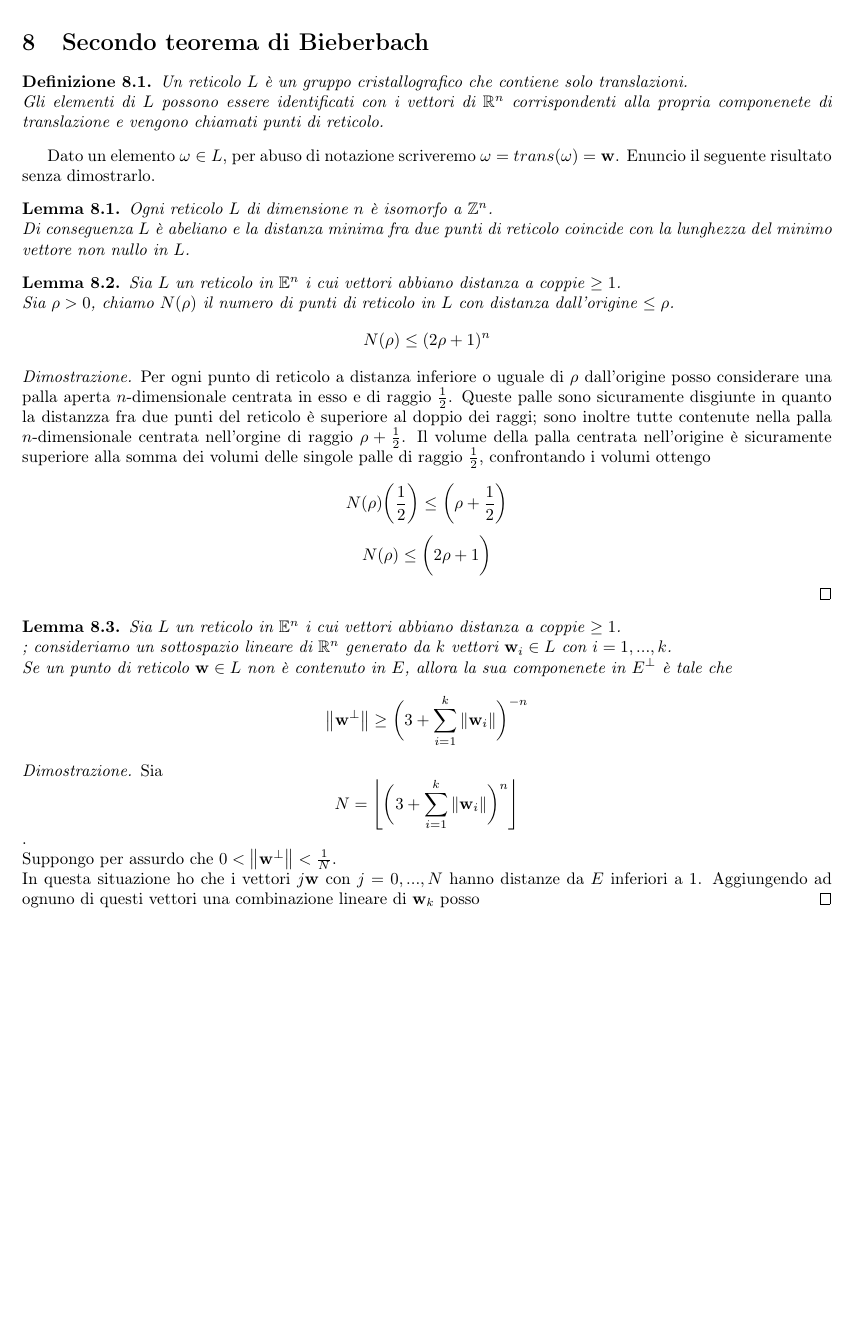
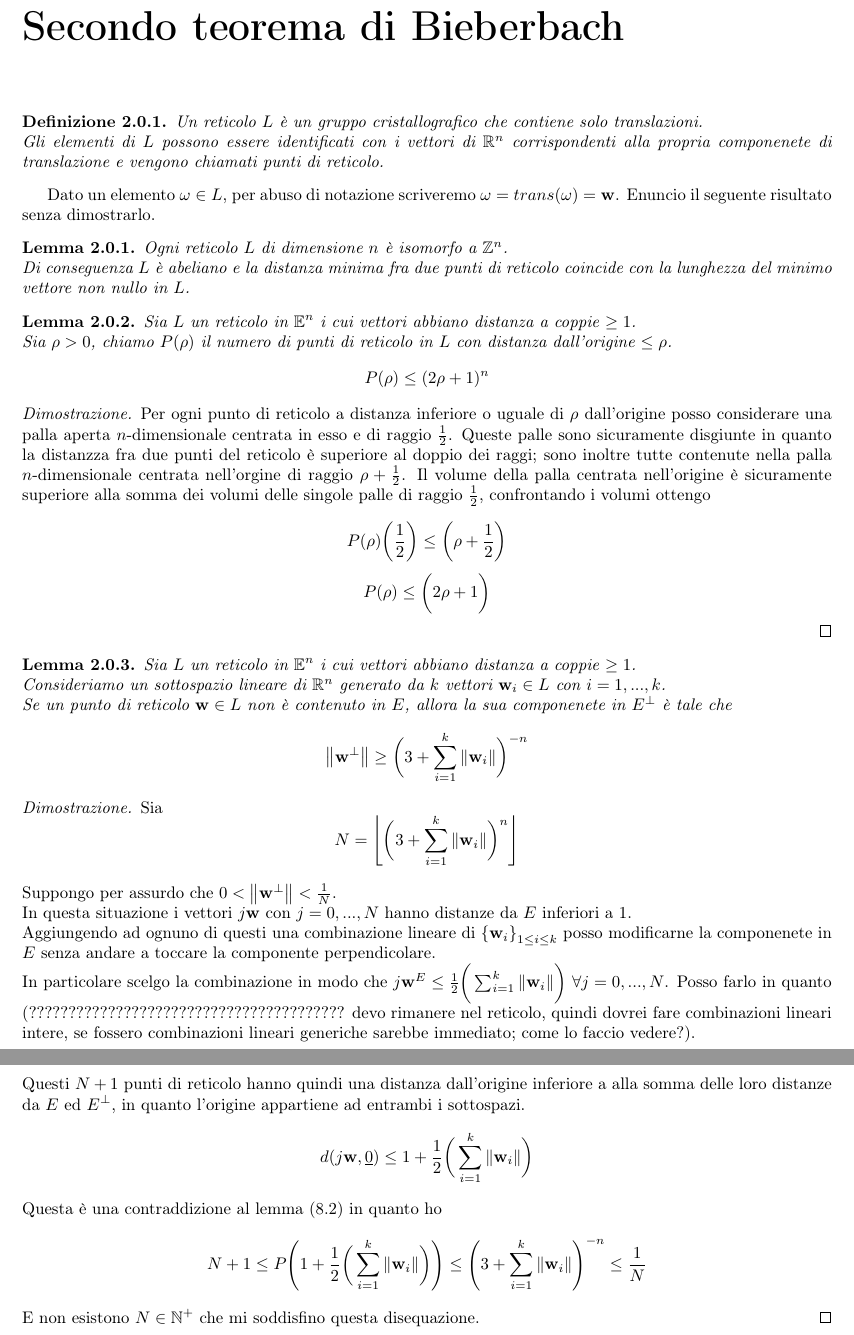
Before and after one commit to EliCaruso/tesi, a LaTeX book (tesi.tex): part of page 8 of 8 before the commit and two parts of pages 11 and 12 of 12 after it, the two joined at a grey line, cut so that both start at the same text, the shorter picture padded with empty space. Compiled offline with pdfLaTeX.

Commit message:
fine del primo capitolo e divisione in capitoli e sezioni

```diff
--- a/tesi.tex
+++ b/tesi.tex
@@ -1,4 +1,4 @@
-\documentclass[10pt,a4paper]{article}
+\documentclass[10pt,a4paper]{book}
 \usepackage[utf8]{inputenc}
 \usepackage[T1]{fontenc}
 \usepackage[italian]{babel}
@@ -538,2 +550 @@ Ho un assurdo perché $\beta$ era stato scelto fra tutti quelli che soddisfavano
 
-FINIRE DIMOSTRAZIONE DEL PRIMO TEO DI BIEB
@@ -540,5 +556,5 @@ FINIRE DIMOSTRAZIONE DEL PRIMO TEO DI BIEB
 
-\section{Secondo teorema di Bieberbach}
+\chapter{Secondo teorema di Bieberbach}
 
 \begin{definition}
 Un reticolo $L$ è un gruppo cristallografico che contiene solo translazioni. \\
@@ -554,19 +570,19 @@ Di conseguenza $L$ è abeliano e la distanza minima fra due punti di reticolo co
 
 \begin{lemma}
 Sia $L$ un reticolo in $\mathbb{E}^n$ i cui vettori abbiano distanza a coppie $\geq 1$. \\
-Sia $\rho >0$, chiamo $N(\rho)$ il numero di punti di reticolo in $L$ con distanza dall'origine $\leq \rho$.
-\[ N(\rho) \leq (2 \rho +1)^n\]
+Sia $\rho >0$, chiamo $P(\rho)$ il numero di punti di reticolo in $L$ con distanza dall'origine $\leq \rho$.
+\[ P(\rho) \leq (2 \rho +1)^n\]
 \end{lemma}
 \begin{proof}
 Per ogni punto di reticolo a distanza inferiore o uguale di $\rho$ dall'origine posso considerare una palla aperta $n$-dimensionale centrata in esso e di raggio $\frac{1}{2}$. Queste palle sono sicuramente disgiunte in quanto la distanzza fra due punti del reticolo è superiore al doppio dei raggi; sono inoltre tutte contenute nella palla $n$-dimensionale centrata nell'orgine di raggio $ \rho + \frac{1}{2}$.
 Il volume della palla centrata nell'origine è sicuramente superiore alla somma dei volumi delle singole palle di raggio $\frac{1}{2}$, confrontando i volumi ottengo
 
-\[ N(\rho) \bigg(  \frac{1}{2} \bigg) \leq \bigg( \rho + \frac{1}{2} \bigg) \]
-\[ N(\rho) \leq \bigg( 2 \rho + 1 \bigg)\]
+\[ P(\rho) \bigg(  \frac{1}{2} \bigg) \leq \bigg( \rho + \frac{1}{2} \bigg) \]
+\[ P(\rho) \leq \bigg( 2 \rho + 1 \bigg)\]
 \end{proof}
 
 \begin{lemma}
-Sia $L$ un reticolo in $\mathbb{E}^n$ i cui vettori abbiano distanza a coppie $\geq 1$. \\; consideriamo un sottospazio lineare di $\mathbb{R}^n$ generato da $k$ vettori $\vb{w}_i \in L$ con $i = 1,... ,k$. \\
+Sia $L$ un reticolo in $\mathbb{E}^n$ i cui vettori abbiano distanza a coppie $\geq 1$. \\ Consideriamo un sottospazio lineare di $\mathbb{R}^n$ generato da $k$ vettori $\vb{w}_i \in L$ con $i = 1,... ,k$. \\
 Se un punto di reticolo $\vb{w} \in L$ non è contenuto in $E$, allora la sua componenete in $E^{\perp}$ è tale che
 \[ \norm{\vb{w}^{\perp}} \geq \bigg( 3 +  \sum_{i = 1}^{k} \norm{\vb{w}_i} \bigg)^{-n} \]
 \end{lemma}
@@ -574,10 +590,19 @@ Se un punto di reticolo $\vb{w} \in L$ non è contenuto in $E$, allora la sua co
 \begin{proof}
 Sia \hfill \[ N = \left\lfloor
 \bigg( 3 +  \sum_{i = 1}^{k} \norm{\vb{w}_i} \bigg)^{n}
-\right\rfloor\]. \\
+\right\rfloor\] \\
 Suppongo per assurdo che $0 < \norm{\vb{w}^{\perp}}  < \frac{1}{N}$. \\
-In questa situazione ho che i vettori $j \vb{w}$ con $j = 0, ..., N$ hanno distanze da $E$ inferiori a 1.
-Aggiungendo ad ognuno di questi vettori una combinazione lineare di $\vb{w}_k$ posso
+In questa situazione i vettori $j \vb{w}$ con $j = 0, ..., N$ hanno distanze da $E$ inferiori a 1. \\
+Aggiungendo ad ognuno di questi una combinazione lineare di ${\{\vb{w}_i\}}_{1 \leq i \leq k }$ posso modificarne la componenete in $E$ senza andare a toccare la componente perpendicolare. \\
+In particolare scelgo la combinazione in modo che $j \vb{w}^{E} \leq \frac{1}{2} \bigg( \sum_{i = 1}^{k} \norm{\vb{w}_i} \bigg)$     $\forall j = 0, ..., N$.
+Posso farlo in quanto (???????????????????????????????????????? devo rimanere nel reticolo, quindi dovrei fare combinazioni lineari intere, se fossero combinazioni lineari generiche sarebbe immediato; come lo faccio vedere?). \\
+Questi $N+1$ punti di reticolo hanno quindi una distanza dall'origine inferiore a alla somma delle loro distanze da $E$ ed $E^{\perp}$, in quanto l'origine appartiene ad entrambi i sottospazi.
+\[ d(j\vb{w}, \underline{0} ) \leq 1 + \frac{1}{2} \bigg( \sum_{i = 1}^{k} \norm{\vb{w}_i} \bigg) \]
+Questa è una contraddizione al lemma (8.2) in quanto ho
+\[ N+1 \leq P \Bigg( 1 + \frac{1}{2} \bigg( \sum_{i = 1}^{k} \norm{\vb{w}_i} \bigg) \Bigg)  \leq \Bigg( 3 +  \sum_{i = 1}^{k} \norm{\vb{w}_i} \Bigg)^{-n} \leq  \frac{1}{N} \]
+E non esistono $N \in \mathbb{N}^{+}$ che mi soddisfino questa disequazione.
 \end{proof}
 
+
+
 \end{document}
```
Also changed, not shown: tesi.pdf, tesi.tex (37 more changed lines), 3 other files.
